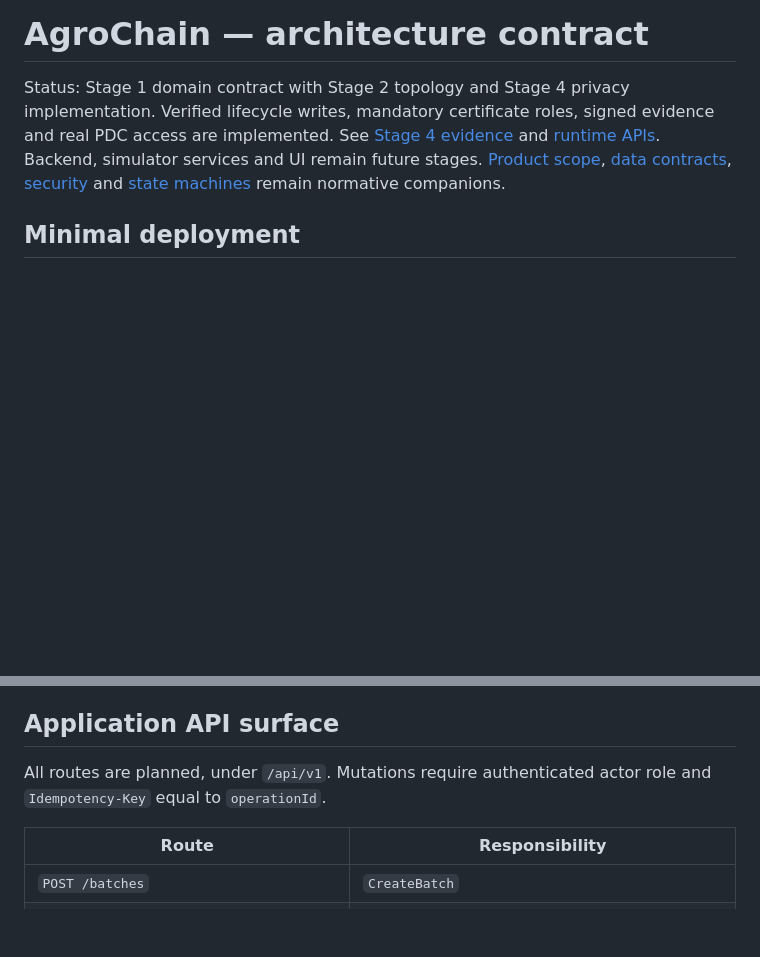
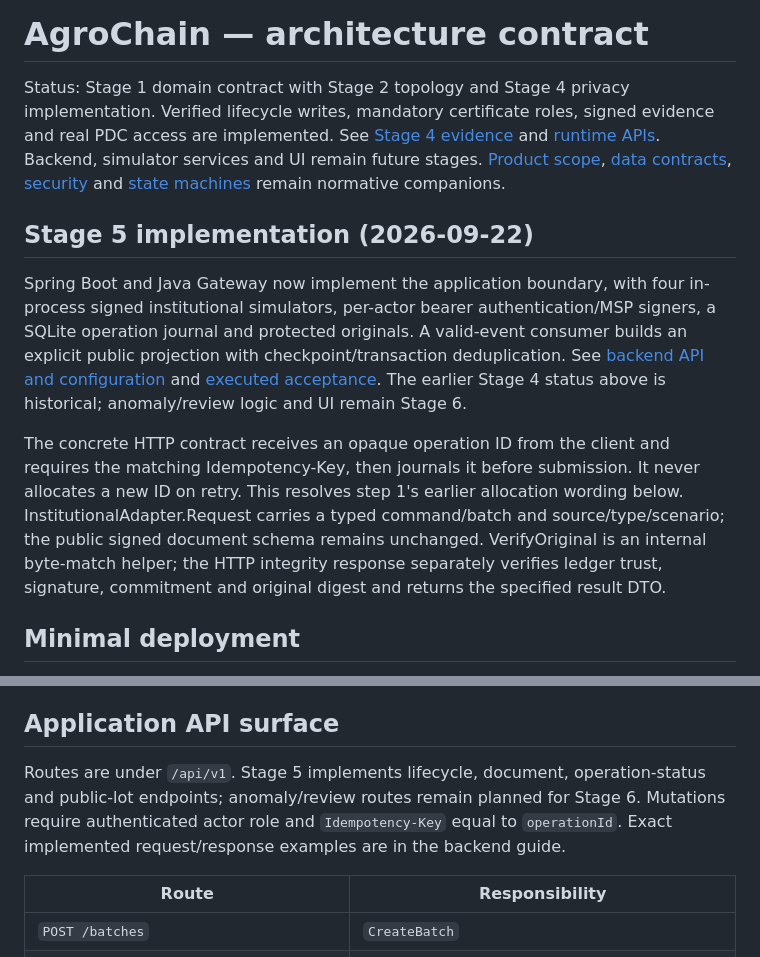
Before and after one commit to mertosteron/AgroChain, a Markdown page: docs/ARCHITECTURE.md, 2 parts joined by grey strips. GitHub-like rendering; blank space fills up the shorter version.

Commit message:
Stage 5: docs/ARCHITECTURE.md

```diff
--- a/docs/ARCHITECTURE.md
+++ b/docs/ARCHITECTURE.md
@@ -1,6 +1,24 @@
 # AgroChain — architecture contract
 
 Status: Stage 1 domain contract with Stage 2 topology and Stage 4 privacy implementation. Verified lifecycle writes, mandatory certificate roles, signed evidence and real PDC access are implemented. See [Stage 4 evidence](STAGE4_REPORT.md) and [runtime APIs](STAGE4_PRIVACY.md). Backend, simulator services and UI remain future stages. [Product scope](PRODUCT_SCOPE.md), [data contracts](DATA_CONTRACTS.md), [security](SECURITY_AND_PRIVACY.md) and [state machines](STATE_MACHINE.md) remain normative companions.
+
+## Stage 5 implementation (2026-09-22)
+
+Spring Boot and Java Gateway now implement the application boundary, with four
+in-process signed institutional simulators, per-actor bearer authentication/MSP
+signers, a SQLite operation journal and protected originals. A valid-event consumer
+builds an explicit public projection with checkpoint/transaction deduplication.
+See [backend API and configuration](../backend/README.md) and
+[executed acceptance](STAGE5_REPORT.md). The earlier Stage 4 status above is
+historical; anomaly/review logic and UI remain Stage 6.
+
+The concrete HTTP contract receives an opaque operation ID from the client and
+requires the matching Idempotency-Key, then journals it before submission. It never
+allocates a new ID on retry. This resolves step 1's earlier allocation wording below.
+InstitutionalAdapter.Request carries a typed command/batch and source/type/scenario;
+the public signed document schema remains unchanged. VerifyOriginal is an internal
+byte-match helper; the HTTP integrity response separately verifies ledger trust,
+signature, commitment and original digest and returns the specified result DTO.
 
 ## Minimal deployment
 
@@ -86,7 +104,7 @@ Kafka, if ever needed, would ingest application events after commit. It is not t
 
 ## Application API surface
 
-All routes are planned, under `/api/v1`. Mutations require authenticated actor role and `Idempotency-Key` equal to `operationId`.
+Routes are under `/api/v1`. Stage 5 implements lifecycle, document, operation-status and public-lot endpoints; anomaly/review routes remain planned for Stage 6. Mutations require authenticated actor role and `Idempotency-Key` equal to `operationId`. Exact implemented request/response examples are in the backend guide.
 
 | Route | Responsibility |
 | --- | --- |
```
